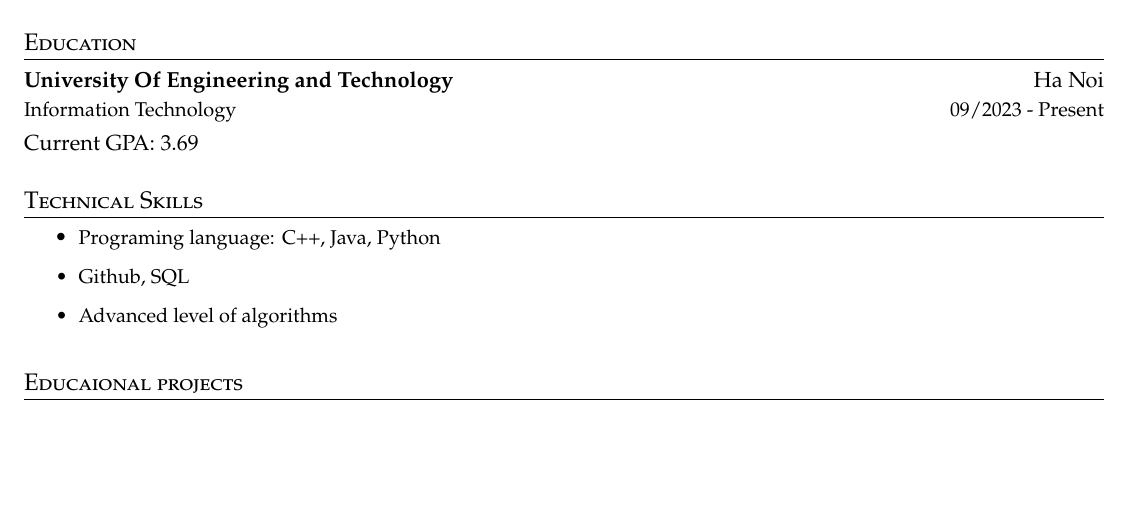
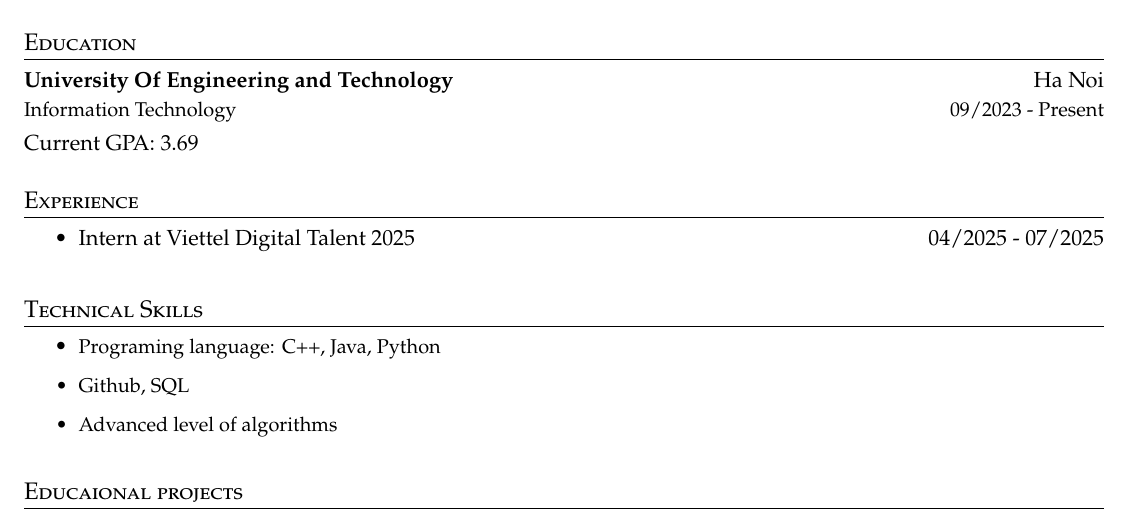
Before and after one commit to nhuhieu193/Resume, a LaTeX document (main_se.tex): part of the page, cut so that both start at the same text, the shorter picture padded with empty space. Compiled offline with pdfLaTeX.

Commit message:
update resume

```diff
--- a/main_se.tex
+++ b/main_se.tex
@@ -135,6 +135,12 @@ Sophomore IT student passionate about software engineering and modern developmen
 
 \cvheadingend
 
+\section{Experience}
+\cvitemstart
+    \item {Intern at Viettel Digital Talent 2025\hfill}
+    {04/2025 - 07/2025}
+\cvitemend
+
 \section{Technical Skills}
     \cvitemstart
         \cvitem {Programing language: C++, Java, Python}
```
Also changed, not shown: Resume-SE.pdf (deleted), Resume_SE.pdf (added).
